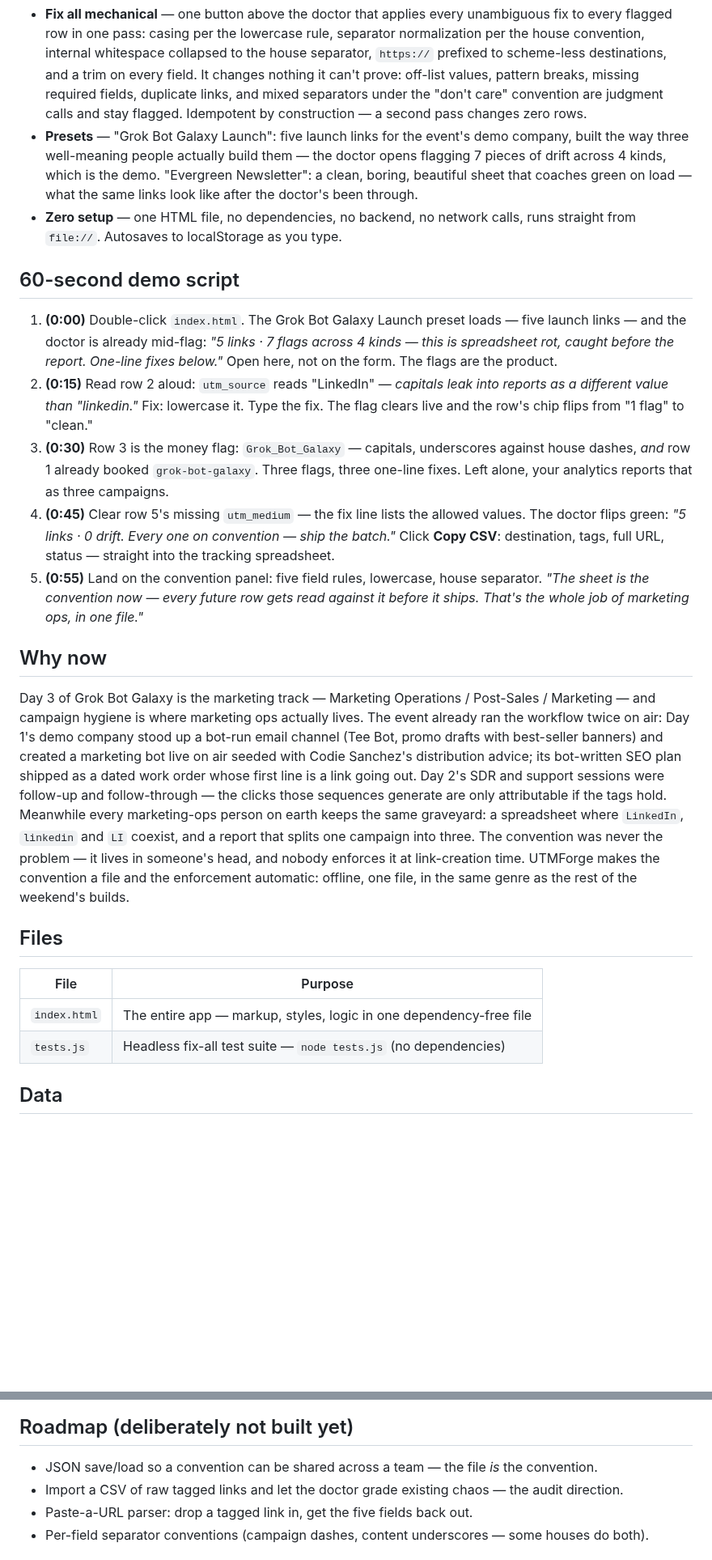
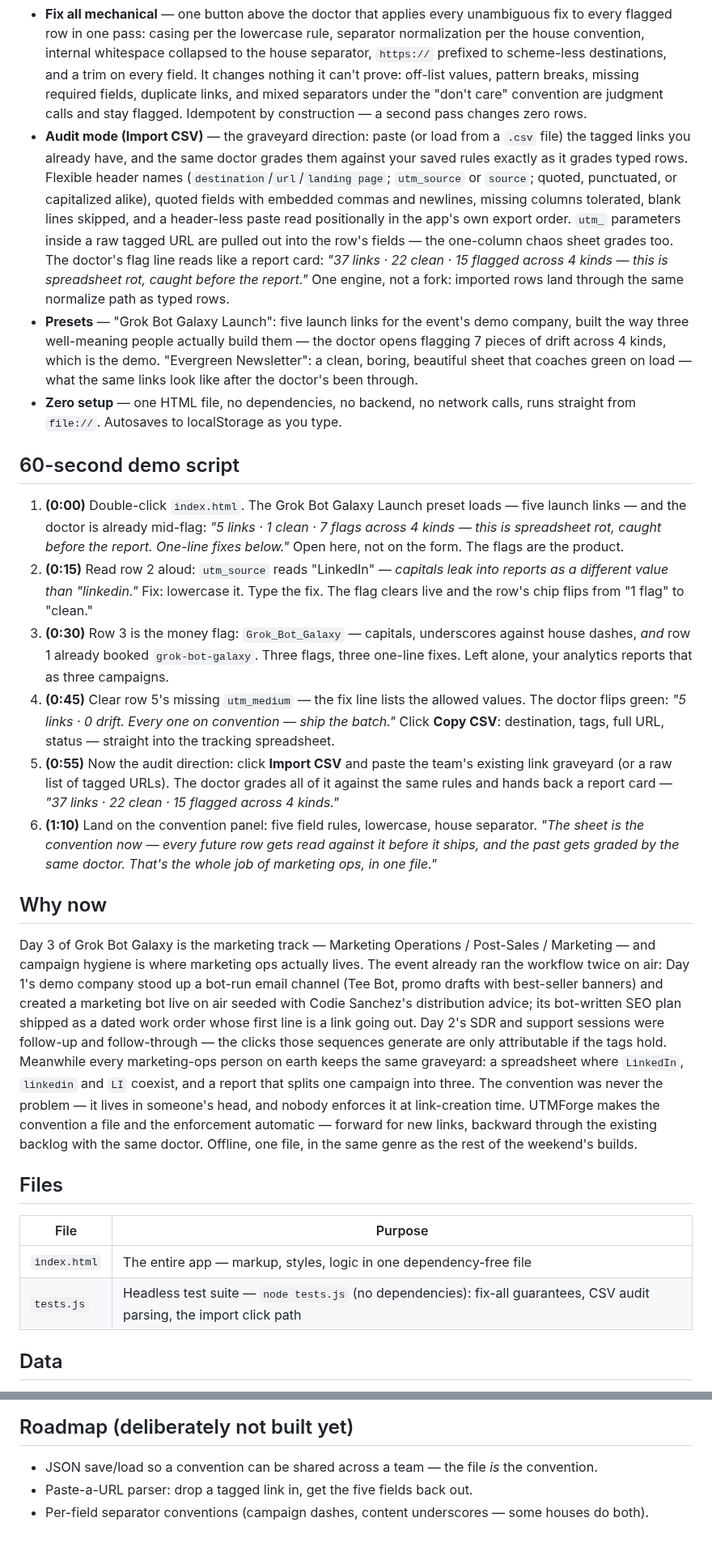
Before and after one commit to shashwatphd-ai/grok-bot-galaxy-live, a Markdown page: utmforge/README.md, 2 parts joined by grey strips. Shown at 81% size. Rendered like a GitHub page; blank space fills up the shorter version.

Commit message:
live update

```diff
--- a/utmforge/README.md
+++ b/utmforge/README.md
@@ -13,27 +13,29 @@ Built during Day 2 of xAI's "Grok Bot Galaxy" event (Sept 15–17, 2026) — the
 - **The convention doctor** — the reason this demo opens on a flag, not a form. Live checks against your own rules, each with a one-line fix: uppercase leakage (`LinkedIn` becomes a second channel in reports), separator drift and mixed separators, spaces that break the URL, missing required fields, values not in your own allowed list, values breaking your own pattern, destinations without `https://`, the same campaign booked under different casings *or separators* (`grok-bot-galaxy` vs `Grok_Bot_Galaxy` — your report splits it in two), and exact-duplicate links (copy-paste ghosts). Broken rules get flagged too: an empty allowed-list nothing can pass, a pattern that doesn't compile.
 - **Copy per row, export the batch** — a copy button on every row and every rendered link; the whole sheet exports as CSV (destination, all five fields, the full URL, and the doctor's status per row) or a markdown table that opens with the convention summarized in the header. Both via a dialog with Copy and Download.
 - **Fix all mechanical** — one button above the doctor that applies every unambiguous fix to every flagged row in one pass: casing per the lowercase rule, separator normalization per the house convention, internal whitespace collapsed to the house separator, `https://` prefixed to scheme-less destinations, and a trim on every field. It changes nothing it can't prove: off-list values, pattern breaks, missing required fields, duplicate links, and mixed separators under the "don't care" convention are judgment calls and stay flagged. Idempotent by construction — a second pass changes zero rows.
+- **Audit mode (Import CSV)** — the graveyard direction: paste (or load from a `.csv` file) the tagged links you already have, and the same doctor grades them against your saved rules exactly as it grades typed rows. Flexible header names (`destination`/`url`/`landing page`; `utm_source` or `source`; quoted, punctuated, or capitalized alike), quoted fields with embedded commas and newlines, missing columns tolerated, blank lines skipped, and a header-less paste read positionally in the app's own export order. `utm_` parameters inside a raw tagged URL are pulled out into the row's fields — the one-column chaos sheet grades too. The doctor's flag line reads like a report card: *"37 links · 22 clean · 15 flagged across 4 kinds — this is spreadsheet rot, caught before the report."* One engine, not a fork: imported rows land through the same normalize path as typed rows.
 - **Presets** — "Grok Bot Galaxy Launch": five launch links for the event's demo company, built the way three well-meaning people actually build them — the doctor opens flagging 7 pieces of drift across 4 kinds, which is the demo. "Evergreen Newsletter": a clean, boring, beautiful sheet that coaches green on load — what the same links look like after the doctor's been through.
 - **Zero setup** — one HTML file, no dependencies, no backend, no network calls, runs straight from `file://`. Autosaves to localStorage as you type.
 
 ## 60-second demo script
 
-1. **(0:00)** Double-click `index.html`. The Grok Bot Galaxy Launch preset loads — five launch links — and the doctor is already mid-flag: *"5 links · 7 flags across 4 kinds — this is spreadsheet rot, caught before the report. One-line fixes below."* Open here, not on the form. The flags are the product.
+1. **(0:00)** Double-click `index.html`. The Grok Bot Galaxy Launch preset loads — five launch links — and the doctor is already mid-flag: *"5 links · 1 clean · 7 flags across 4 kinds — this is spreadsheet rot, caught before the report. One-line fixes below."* Open here, not on the form. The flags are the product.
 2. **(0:15)** Read row 2 aloud: `utm_source` reads "LinkedIn" — *capitals leak into reports as a different value than "linkedin."* Fix: lowercase it. Type the fix. The flag clears live and the row's chip flips from "1 flag" to "clean."
 3. **(0:30)** Row 3 is the money flag: `Grok_Bot_Galaxy` — capitals, underscores against house dashes, *and* row 1 already booked `grok-bot-galaxy`. Three flags, three one-line fixes. Left alone, your analytics reports that as three campaigns.
 4. **(0:45)** Clear row 5's missing `utm_medium` — the fix line lists the allowed values. The doctor flips green: *"5 links · 0 drift. Every one on convention — ship the batch."* Click **Copy CSV**: destination, tags, full URL, status — straight into the tracking spreadsheet.
-5. **(0:55)** Land on the convention panel: five field rules, lowercase, house separator. *"The sheet is the convention now — every future row gets read against it before it ships. That's the whole job of marketing ops, in one file."*
+5. **(0:55)** Now the audit direction: click **Import CSV** and paste the team's existing link graveyard (or a raw list of tagged URLs). The doctor grades all of it against the same rules and hands back a report card — *"37 links · 22 clean · 15 flagged across 4 kinds."*
+6. **(1:10)** Land on the convention panel: five field rules, lowercase, house separator. *"The sheet is the convention now — every future row gets read against it before it ships, and the past gets graded by the same doctor. That's the whole job of marketing ops, in one file."*
 
 ## Why now
 
-Day 3 of Grok Bot Galaxy is the marketing track — Marketing Operations / Post-Sales / Marketing — and campaign hygiene is where marketing ops actually lives. The event already ran the workflow twice on air: Day 1's demo company stood up a bot-run email channel (Tee Bot, promo drafts with best-seller banners) and created a marketing bot live on air seeded with Codie Sanchez's distribution advice; its bot-written SEO plan shipped as a dated work order whose first line is a link going out. Day 2's SDR and support sessions were follow-up and follow-through — the clicks those sequences generate are only attributable if the tags hold. Meanwhile every marketing-ops person on earth keeps the same graveyard: a spreadsheet where `LinkedIn`, `linkedin` and `LI` coexist, and a report that splits one campaign into three. The convention was never the problem — it lives in someone's head, and nobody enforces it at link-creation time. UTMForge makes the convention a file and the enforcement automatic: offline, one file, in the same genre as the rest of the weekend's builds.
+Day 3 of Grok Bot Galaxy is the marketing track — Marketing Operations / Post-Sales / Marketing — and campaign hygiene is where marketing ops actually lives. The event already ran the workflow twice on air: Day 1's demo company stood up a bot-run email channel (Tee Bot, promo drafts with best-seller banners) and created a marketing bot live on air seeded with Codie Sanchez's distribution advice; its bot-written SEO plan shipped as a dated work order whose first line is a link going out. Day 2's SDR and support sessions were follow-up and follow-through — the clicks those sequences generate are only attributable if the tags hold. Meanwhile every marketing-ops person on earth keeps the same graveyard: a spreadsheet where `LinkedIn`, `linkedin` and `LI` coexist, and a report that splits one campaign into three. The convention was never the problem — it lives in someone's head, and nobody enforces it at link-creation time. UTMForge makes the convention a file and the enforcement automatic — forward for new links, backward through the existing backlog with the same doctor. Offline, one file, in the same genre as the rest of the weekend's builds.
 
 ## Files
 
 | File | Purpose |
 | --- | --- |
 | `index.html` | The entire app — markup, styles, logic in one dependency-free file |
-| `tests.js` | Headless fix-all test suite — `node tests.js` (no dependencies) |
+| `tests.js` | Headless test suite — `node tests.js` (no dependencies): fix-all guarantees, CSV audit parsing, the import click path |
 
 ## Data
 
@@ -42,7 +44,6 @@ State lives under localStorage key `utmforge.v1`: `{ format, version, convention
 ## Roadmap (deliberately not built yet)
 
 - JSON save/load so a convention can be shared across a team — the file *is* the convention.
-- Import a CSV of raw tagged links and let the doctor grade existing chaos — the audit direction.
 - Paste-a-URL parser: drop a tagged link in, get the five fields back out.
 - Per-field separator conventions (campaign dashes, content underscores — some houses do both).
 
```
Also changed, not shown: other parts of utmforge/README.md (+3 -2 lines).
